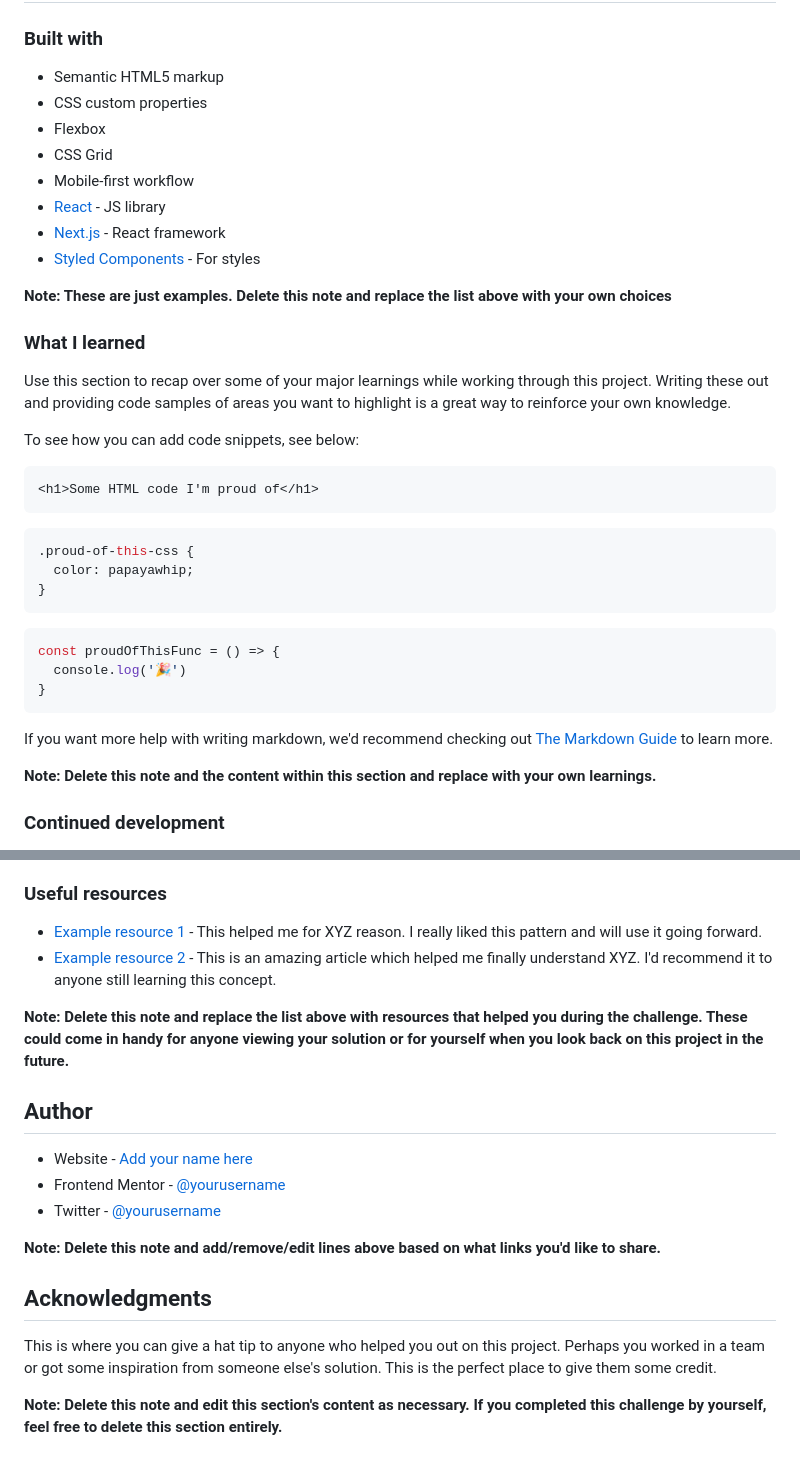
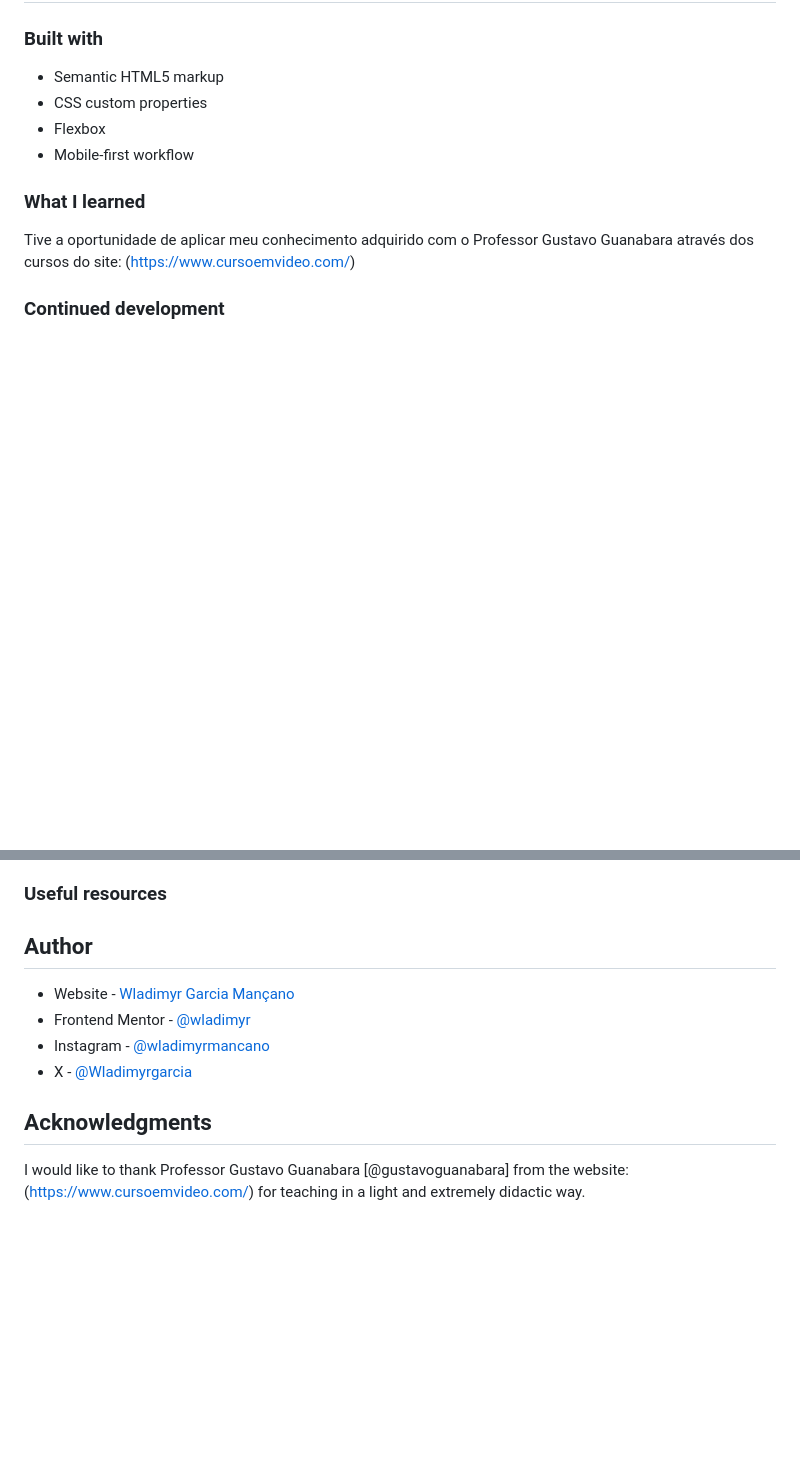
Before and after one commit to wladimyr/recipe-page-main, a Markdown page: README-template.md, 2 parts joined by grey strips. Rendered like a GitHub page; blank space fills up the shorter version.

````diff
--- a/README-template.md
+++ b/README-template.md
@@ -44,37 +35,11 @@ Then crop/optimize/edit your image however you like, add it to your project, and
 - Semantic HTML5 markup
 - CSS custom properties
 - Flexbox
-- CSS Grid
 - Mobile-first workflow
-- [React](https://reactjs.org/) - JS library
-- [Next.js](https://nextjs.org/) - React framework
-- [Styled Components](https://styled-components.com/) - For styles
-
-**Note: These are just examples. Delete this note and replace the list above with your own choices**
 
 ### What I learned
 
-Use this section to recap over some of your major learnings while working through this project. Writing these out and providing code samples of areas you want to highlight is a great way to reinforce your own knowledge.
-
-To see how you can add code snippets, see below:
-
-```html
-<h1>Some HTML code I'm proud of</h1>
-```
-```css
-.proud-of-this-css {
-  color: papayawhip;
-}
-```
-```js
-const proudOfThisFunc = () => {
-  console.log('🎉')
-}
-```
-
-If you want more help with writing markdown, we'd recommend checking out [The Markdown Guide](https://www.markdownguide.org/) to learn more.
-
-**Note: Delete this note and the content within this section and replace with your own learnings.**
+Tive a oportunidade de aplicar meu conhecimento adquirido com o Professor Gustavo Guanabara através dos cursos do site: (https://www.cursoemvideo.com/)
 
 ### Continued development
 
@@ -84,21 +47,14 @@ Use this section to outline areas that you want to continue focusing on in futur
 
 ### Useful resources
 
-- [Example resource 1](https://www.example.com) - This helped me for XYZ reason. I really liked this pattern and will use it going forward.
-- [Example resource 2](https://www.example.com) - This is an amazing article which helped me finally understand XYZ. I'd recommend it to anyone still learning this concept.
-
-**Note: Delete this note and replace the list above with resources that helped you during the challenge. These could come in handy for anyone viewing your solution or for yourself when you look back on this project in the future.**
 
 ## Author
 
-- Website - [Add your name here](https://www.your-site.com)
-- Frontend Mentor - [@yourusername](https://www.frontendmentor.io/profile/yourusername)
-- Twitter - [@yourusername](https://www.twitter.com/yourusername)
-
-**Note: Delete this note and add/remove/edit lines above based on what links you'd like to share.**
+- Website - [Wladimyr Garcia Mançano](https://github.com/wladimyr)
+- Frontend Mentor - [@wladimyr](https://www.frontendmentor.io/profile/wladimyr)
+- Instagram - [@wladimyrmancano](https://www.instagram.com/wladimyrmancano/)
+- X - [@Wladimyrgarcia](https://x.com/Wladimyrgarcia)
 
 ## Acknowledgments
 
-This is where you can give a hat tip to anyone who helped you out on this project. Perhaps you worked in a team or got some inspiration from someone else's solution. This is the perfect place to give them some credit.
-
-**Note: Delete this note and edit this section's content as necessary. If you completed this challenge by yourself, feel free to delete this section entirely.**
+I would like to thank Professor Gustavo Guanabara [@gustavoguanabara] from the website: (https://www.cursoemvideo.com/) for teaching in a light and extremely didactic way.
````
Also changed, not shown: other parts of README-template.md (+8 -19 lines), design/print-01.jpeg (added), design/print-02.jpeg (added), design/print-03.jpeg (added), 3 other files.
